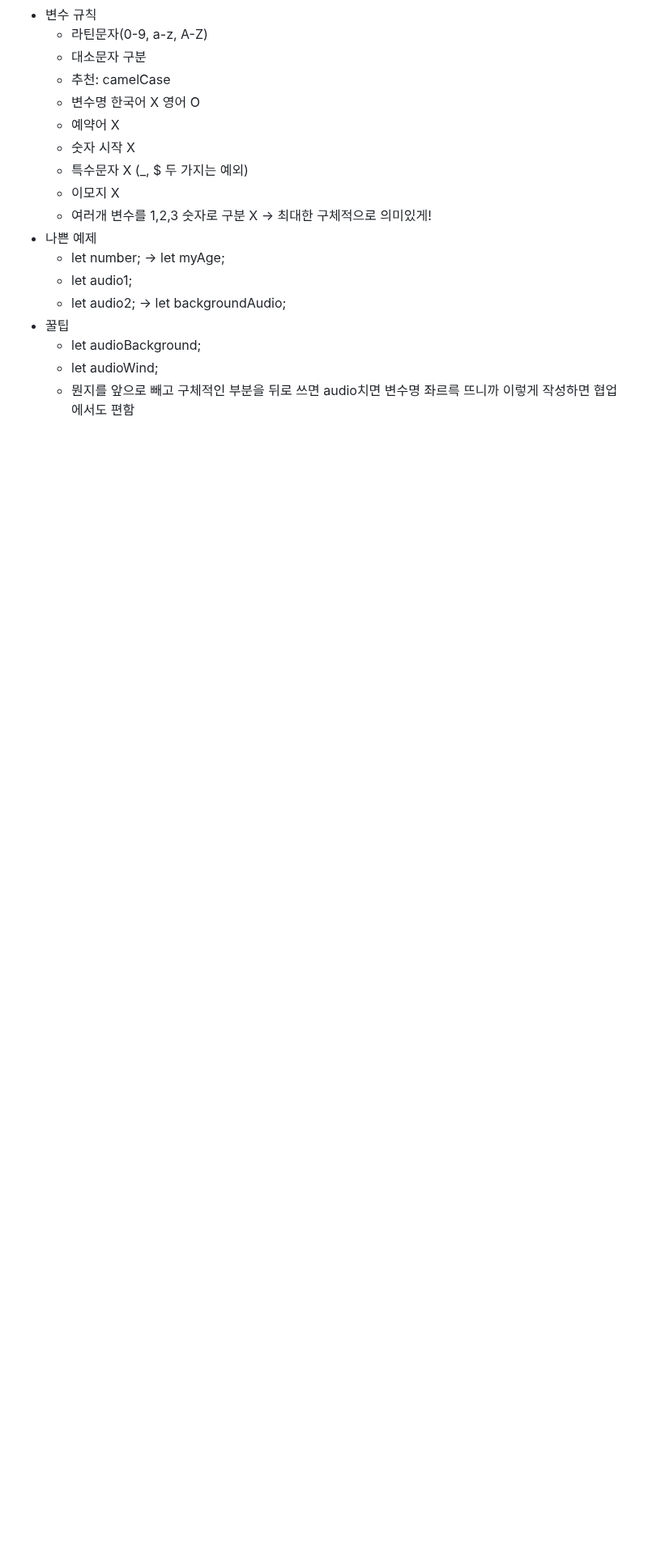
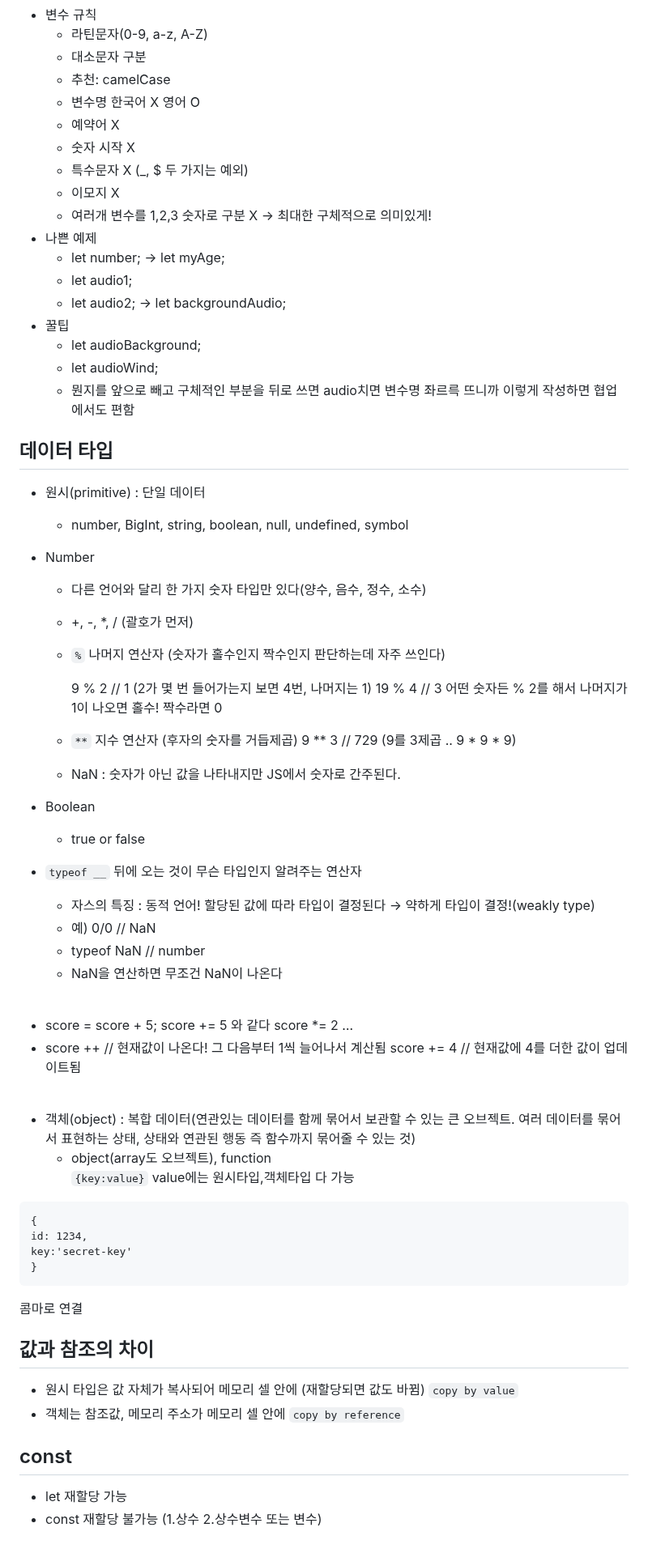
Before and after one commit to konveloper/Frontend_TIL, a Markdown page: JavaScript/학습 내용 정리/231024_기초_변수.md, the part around the change. Shown at 81% size. Drawn GitHub-style; blank space fills up the shorter version.

Commit message:
docs: 데이터타입, 값과참조차이, const 내용 추가

````diff
--- a/JavaScript/학습 내용 정리/231024_기초_변수.md
+++ b/JavaScript/학습 내용 정리/231024_기초_변수.md
@@ -66,3 +66,58 @@
     - let audioBackground;
     - let audioWind;
     - 뭔지를 앞으로 빼고 구체적인 부분을 뒤로 쓰면 audio치면 변수명 좌르륵 뜨니까 이렇게 작성하면 협업에서도 편함
+
+## 데이터 타입
+-  원시(primitive) : 단일 데이터
+    - number, BigInt, string, boolean, null, undefined, symbol
+- Number
+    - 다른 언어와 달리 한 가지 숫자 타입만 있다(양수, 음수, 정수, 소수)
+    - +, -, *, / (괄호가 먼저)
+    - `%` 나머지 연산자 (숫자가 홀수인지 짝수인지 판단하는데 자주 쓰인다)
+
+         9 % 2 // 1 (2가 몇 번 들어가는지 보면 4번, 나머지는 1)
+        19 % 4 // 3
+        어떤 숫자든 % 2를 해서 나머지가 1이 나오면 홀수! 짝수라면 0
+
+    - `**` 지수 연산자 (후자의 숫자를 거듭제곱)
+    9 ** 3 // 729 (9를 3제곱 .. 9 * 9 * 9)
+    - NaN : 숫자가 아닌 값을 나타내지만 JS에서 숫자로 간주된다.
+
+- Boolean
+    - true or false
+
+- `typeof __` 뒤에 오는 것이 무슨 타입인지 알려주는 연산자
+    - 자스의 특징 : 동적 언어! 할당된 값에 따라 타입이 결정된다 -> 약하게 타입이 결정!(weakly type)
+    - 예) 0/0 // NaN
+    - typeof NaN // number
+    - NaN을 연산하면 무조건 NaN이 나온다
+
+<br>
+
+- score = score + 5;
+score += 5 와 같다
+score *= 2 …
+- score ++ // 현재값이 나온다! 그 다음부터 1씩 늘어나서 계산됨
+score += 4 // 현재값에 4를 더한 값이 업데이트됨
+
+
+<br>
+
+- 객체(object) : 복합 데이터(연관있는 데이터를 함께 묶어서 보관할 수 있는 큰 오브젝트. 여러 데이터를 묶어서 표현하는 상태, 상태와 연관된 행동 즉 함수까지 묶어줄 수 있는 것)
+    - object(array도 오브젝트), function <br>
+`{key:value}` value에는 원시타입,객체타입 다 가능
+```
+{
+id: 1234,
+key:'secret-key'
+}
+```
+콤마로 연결
+
+## 값과 참조의 차이
+- 원시 타입은 값 자체가 복사되어 메모리 셀 안에 (재할당되면 값도 바뀜) `copy by value`
+- 객체는 참조값, 메모리 주소가 메모리 셀 안에 `copy by reference`
+
+## const
+- let 재할당 가능
+- const 재할당 불가능 (1.상수 2.상수변수 또는 변수)
````
